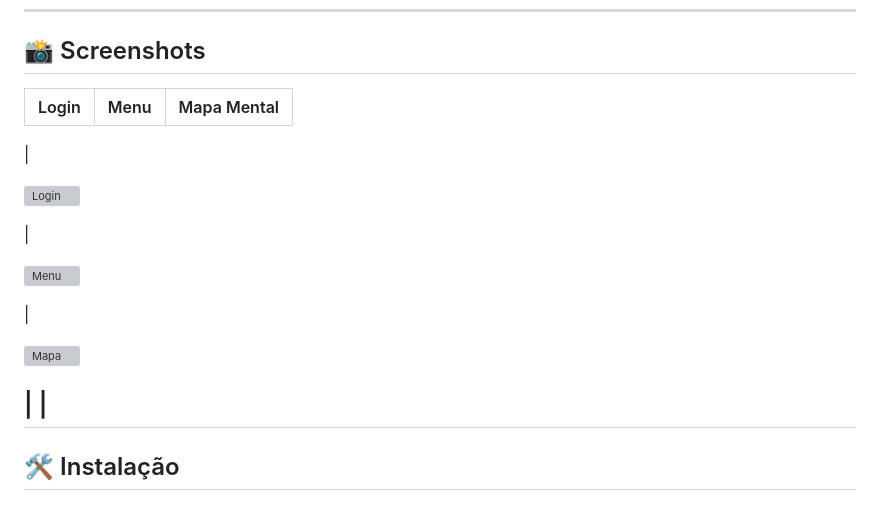
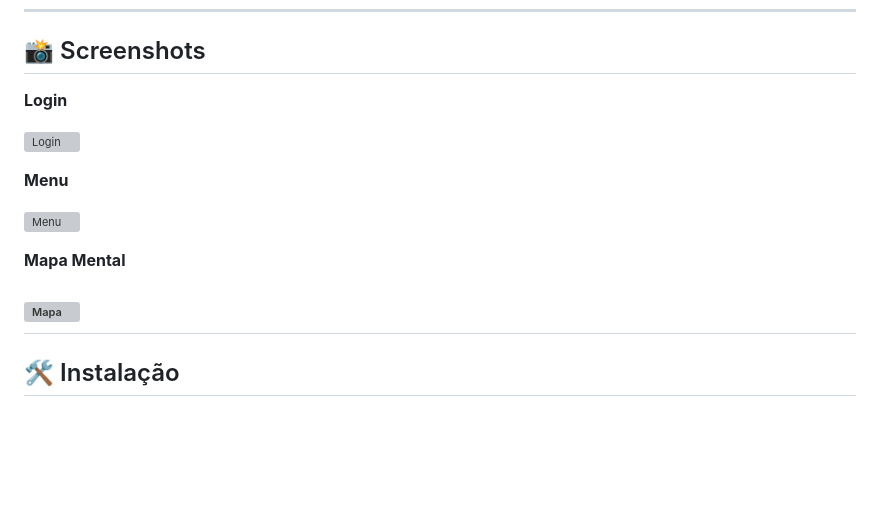
Before and after one commit to stylesxzz/IRIS, a Markdown page: README.md, the part around the change. GitHub-like rendering; blank space fills up the shorter version; grey boxes are pictures that could not be loaded.

```diff
--- a/README.md
+++ b/README.md
@@ -55,22 +55,24 @@ O **Agente IRIS** (integrado via Hermes + modelo de IA configurável) atua como
 
 ## 📸 Screenshots
 
-| Login | Menu | Mapa Mental |
-|-------|------|-------------|
-|
+**Login**
+
 
 ![Login](Screenshot_20260620_030210_Chrome.jpg)
 
- |
+
+
+**Menu**
+
 
 ![Menu](Screenshot_20260615_225725_Samsung%20Browser.jpg)
 
- |
+
+
+**Mapa Mental**
+
 
 ![Mapa](Screenshot_20260621_121310_Chrome.jpg)
-
- |
- |
 ---
 
 ## 🛠️ Instalação
```
